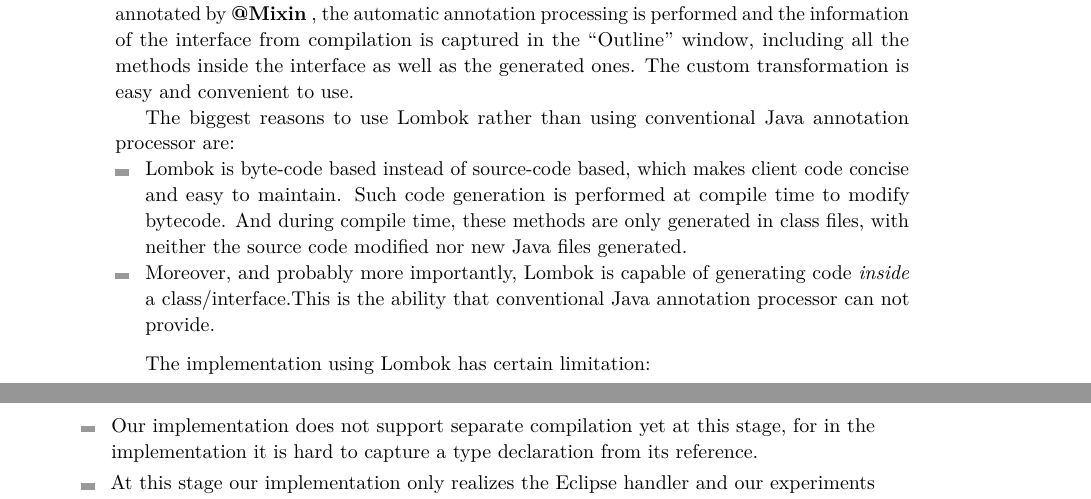
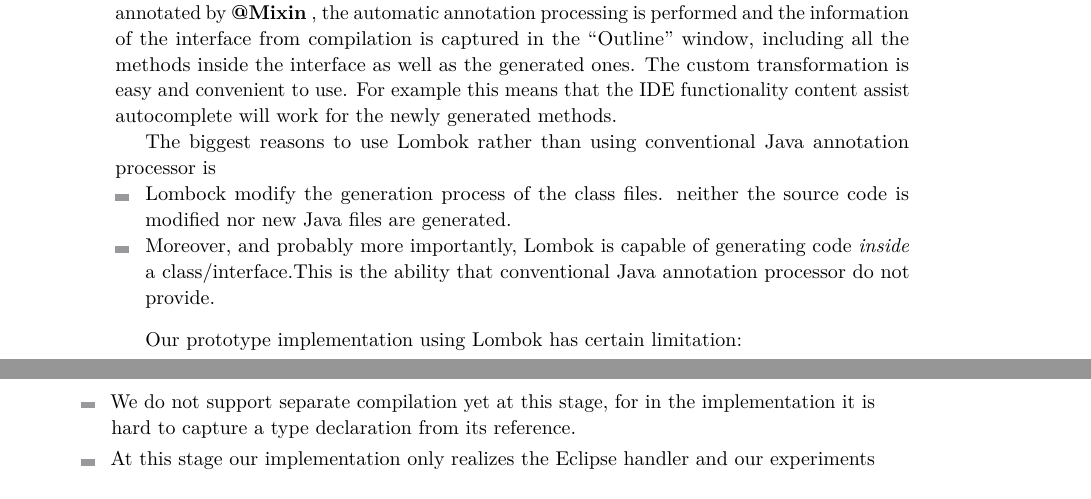
Before and after one commit to YanlinWang/MixinAnnoProcessor, a LaTeX paper (paper/paper.tex, which reads paper/sections/Implementation.tex): two parts of pages 16 and 17 of 25, joined at a grey line, cut so that both start at the same text. Compiled offline with pdfLaTeX.

Commit message:
Minor changes to implementation section. I think it was already pretty good

```diff
--- a/paper/sections/Implementation.tex
+++ b/paper/sections/Implementation.tex
@@ -34,26 +34,30 @@
 interface annotated by \mixin, the automatic annotation processing is performed
 and the information of the interface from compilation is captured in the
 ``Outline'' window, including all the methods inside the interface as well as
-the generated ones. The custom transformation is easy and convenient to use.
+the generated ones.
+ The custom transformation is easy and convenient to use.
+ For example this means that the IDE functionality
+ content assist autocomplete will work for the newly generated methods.
+
 
 The biggest reasons to use Lombok rather than using conventional Java annotation
-processor are:
+processor is
 \begin{itemize}
-\item Lombok is byte-code based instead of source-code based, which makes client
-  code concise and easy to maintain. Such code generation is performed at
-  compile time to modify bytecode. And during compile time, these methods are
-  only generated in class files, with neither the source code modified nor new
-  Java files generated.
+%this seamd like a commercial spot
+%\item Lombok is byte-code based instead of source-code based, which makes client
+%  code concise and easy to maintain. Such code generation is performed at
+%  compile time to modify bytecode.
+\item Lombock modify the generation process of the class files.
+neither the source code is modified nor new  Java files are generated.
 \item Moreover, and probably more importantly, Lombok is capable of generating
   code \emph{inside} a class/interface.This is the ability that conventional
-  Java annotation processor can not provide.
+  Java annotation processor do not provide.
 \end{itemize}
 
-The implementation using Lombok has certain limitation:
+Our prototype implementation using Lombok has certain limitation:
 \begin{itemize}
-\item Our implementation does not support separate compilation yet at this
+\item We do not support separate compilation yet at this
   stage, for in the implementation it is hard to capture a type declaration from
   its reference.
-\item At this stage our implementation only realizes the Eclipse handler and our
-  experiments are all conducted in Eclipse.
+\item At this stage our implementation only realizes the Eclipse handler and our experiments are all conducted in Eclipse.
 \end{itemize}
```
